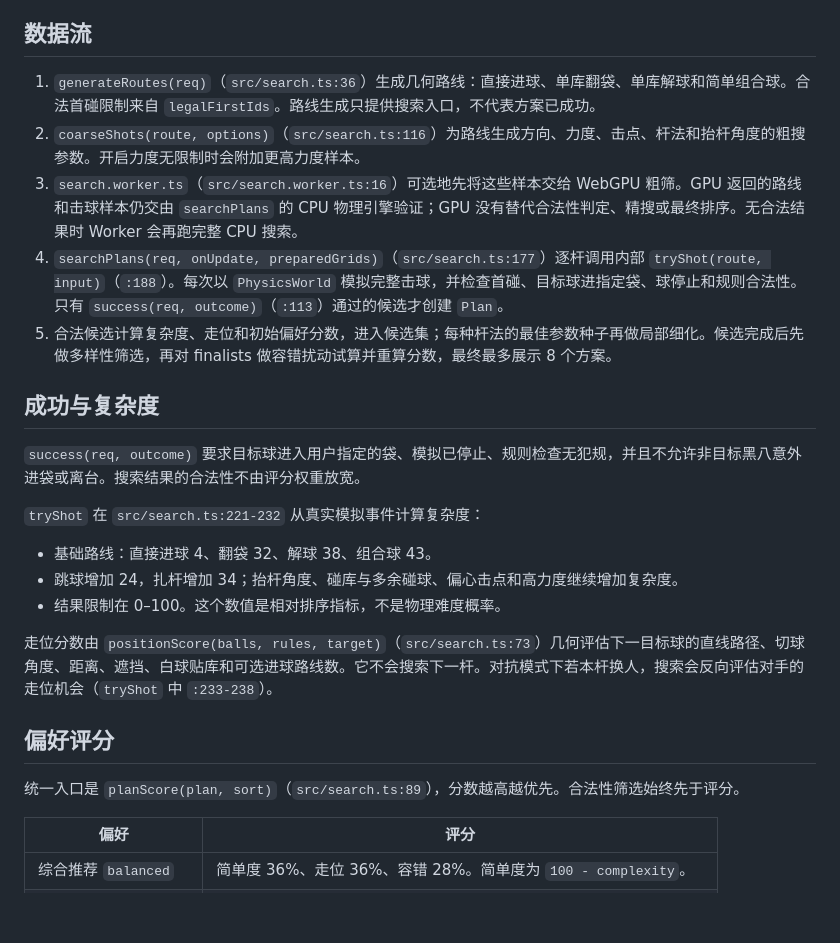
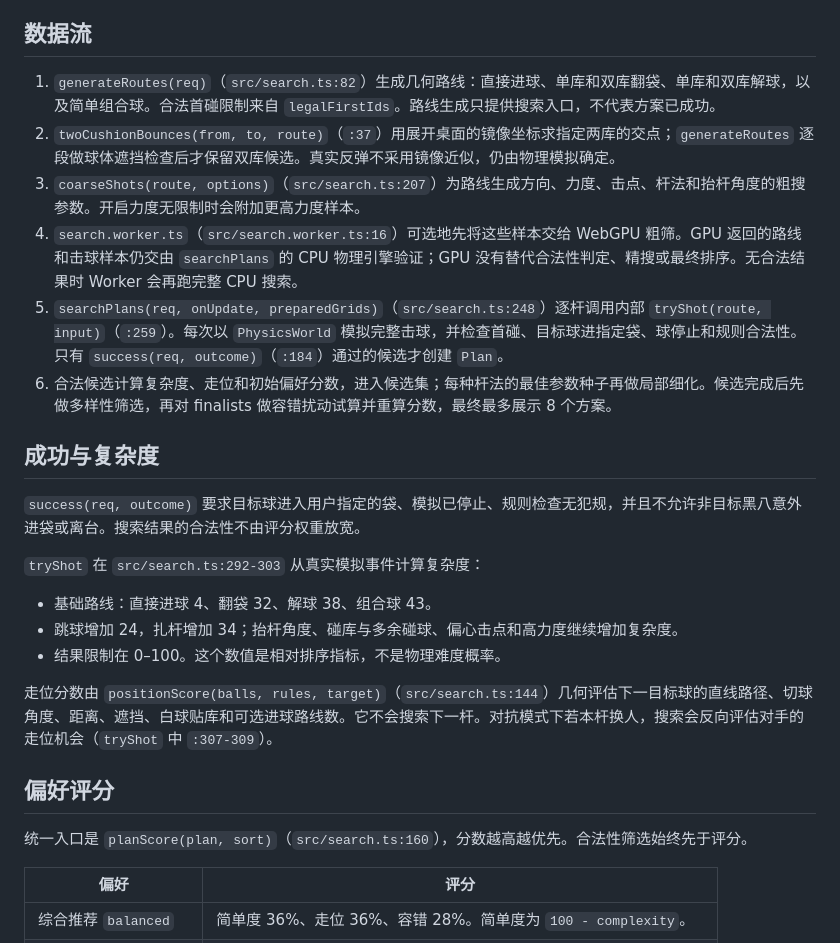
Before and after one commit to zth12138/OverBilliarded, a Markdown page: docs/search-ranking.md, the part around one of its changes. Rendered like a GitHub page; blank space fills up the shorter version.

```diff
--- a/docs/search-ranking.md
+++ b/docs/search-ranking.md
@@ -6,27 +6,28 @@
 
 ## 数据流
 
-1. `generateRoutes(req)`（`src/search.ts:36`）生成几何路线：直接进球、单库翻袋、单库解球和简单组合球。合法首碰限制来自 `legalFirstIds`。路线生成只提供搜索入口，不代表方案已成功。
-2. `coarseShots(route, options)`（`src/search.ts:116`）为路线生成方向、力度、击点、杆法和抬杆角度的粗搜参数。开启力度无限制时会附加更高力度样本。
-3. `search.worker.ts`（`src/search.worker.ts:16`）可选地先将这些样本交给 WebGPU 粗筛。GPU 返回的路线和击球样本仍交由 `searchPlans` 的 CPU 物理引擎验证；GPU 没有替代合法性判定、精搜或最终排序。无合法结果时 Worker 会再跑完整 CPU 搜索。
-4. `searchPlans(req, onUpdate, preparedGrids)`（`src/search.ts:177`）逐杆调用内部 `tryShot(route, input)`（`:188`）。每次以 `PhysicsWorld` 模拟完整击球，并检查首碰、目标球进指定袋、球停止和规则合法性。只有 `success(req, outcome)`（`:113`）通过的候选才创建 `Plan`。
-5. 合法候选计算复杂度、走位和初始偏好分数，进入候选集；每种杆法的最佳参数种子再做局部细化。候选完成后先做多样性筛选，再对 finalists 做容错扰动试算并重算分数，最终最多展示 8 个方案。
+1. `generateRoutes(req)`（`src/search.ts:82`）生成几何路线：直接进球、单库和双库翻袋、单库和双库解球，以及简单组合球。合法首碰限制来自 `legalFirstIds`。路线生成只提供搜索入口，不代表方案已成功。
+2. `twoCushionBounces(from, to, route)`（`:37`）用展开桌面的镜像坐标求指定两库的交点；`generateRoutes` 逐段做球体遮挡检查后才保留双库候选。真实反弹不采用镜像近似，仍由物理模拟确定。
+3. `coarseShots(route, options)`（`src/search.ts:207`）为路线生成方向、力度、击点、杆法和抬杆角度的粗搜参数。开启力度无限制时会附加更高力度样本。
+4. `search.worker.ts`（`src/search.worker.ts:16`）可选地先将这些样本交给 WebGPU 粗筛。GPU 返回的路线和击球样本仍交由 `searchPlans` 的 CPU 物理引擎验证；GPU 没有替代合法性判定、精搜或最终排序。无合法结果时 Worker 会再跑完整 CPU 搜索。
+5. `searchPlans(req, onUpdate, preparedGrids)`（`src/search.ts:248`）逐杆调用内部 `tryShot(route, input)`（`:259`）。每次以 `PhysicsWorld` 模拟完整击球，并检查首碰、目标球进指定袋、球停止和规则合法性。只有 `success(req, outcome)`（`:184`）通过的候选才创建 `Plan`。
+6. 合法候选计算复杂度、走位和初始偏好分数，进入候选集；每种杆法的最佳参数种子再做局部细化。候选完成后先做多样性筛选，再对 finalists 做容错扰动试算并重算分数，最终最多展示 8 个方案。
 
 ## 成功与复杂度
 
 `success(req, outcome)` 要求目标球进入用户指定的袋、模拟已停止、规则检查无犯规，并且不允许非目标黑八意外进袋或离台。搜索结果的合法性不由评分权重放宽。
 
-`tryShot` 在 `src/search.ts:221-232` 从真实模拟事件计算复杂度：
+`tryShot` 在 `src/search.ts:292-303` 从真实模拟事件计算复杂度：
 
 - 基础路线：直接进球 4、翻袋 32、解球 38、组合球 43。
 - 跳球增加 24，扎杆增加 34；抬杆角度、碰库与多余碰球、偏心击点和高力度继续增加复杂度。
 - 结果限制在 0–100。这个数值是相对排序指标，不是物理难度概率。
 
-走位分数由 `positionScore(balls, rules, target)`（`src/search.ts:73`）几何评估下一目标球的直线路径、切球角度、距离、遮挡、白球贴库和可选进球路线数。它不会搜索下一杆。对抗模式下若本杆换人，搜索会反向评估对手的走位机会（`tryShot` 中 `:233-238`）。
+走位分数由 `positionScore(balls, rules, target)`（`src/search.ts:144`）几何评估下一目标球的直线路径、切球角度、距离、遮挡、白球贴库和可选进球路线数。它不会搜索下一杆。对抗模式下若本杆换人，搜索会反向评估对手的走位机会（`tryShot` 中 `:307-309`）。
 
 ## 偏好评分
 
-统一入口是 `planScore(plan, sort)`（`src/search.ts:89`），分数越高越优先。合法性筛选始终先于评分。
+统一入口是 `planScore(plan, sort)`（`src/search.ts:160`），分数越高越优先。合法性筛选始终先于评分。
 
 | 偏好 | 评分 |
 | --- | --- |
```
Also changed, not shown: other parts of docs/search-ranking.md (+8 -8 lines), README.md (+5 -5 lines), docs/screenshots/assisted-shot.png, docs/screenshots/bank-shot.png, docs/screenshots/overview.png, 4 other files.
